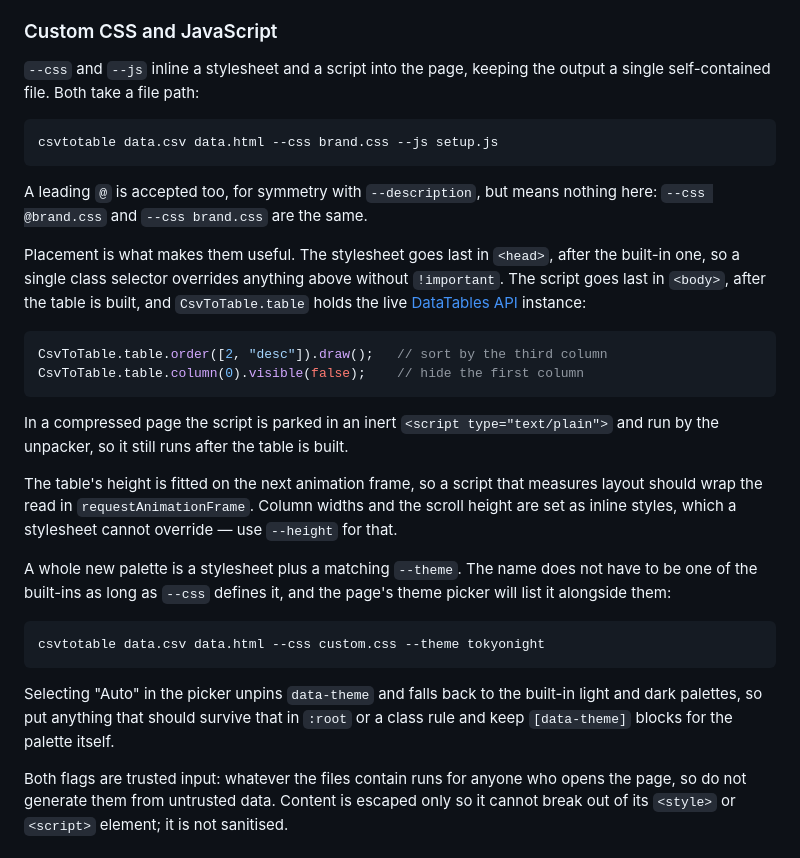
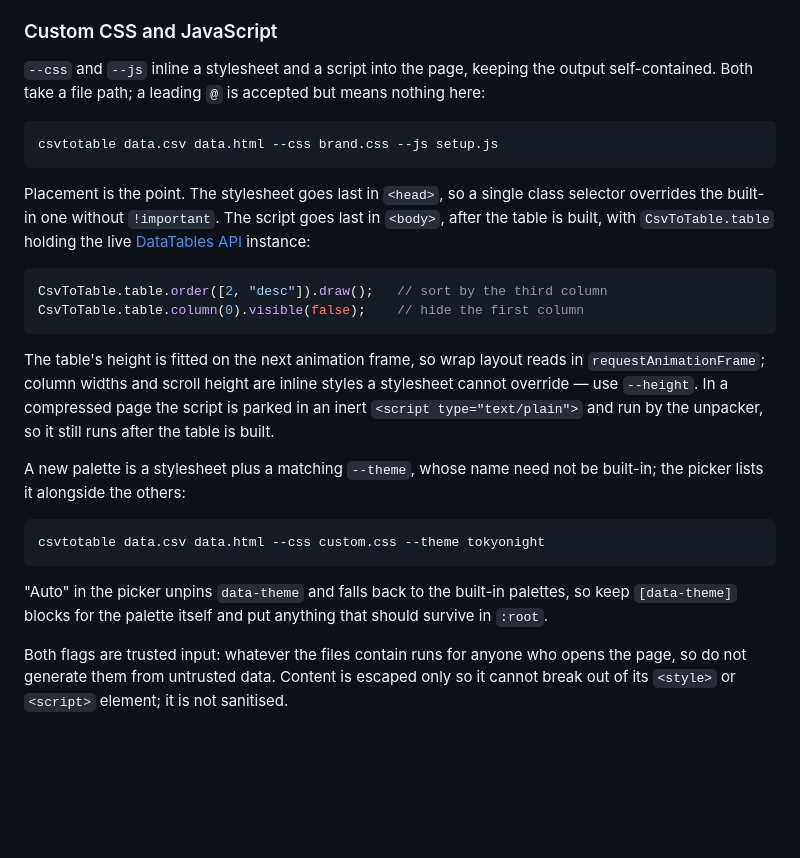
Before and after one commit to vividvilla/csvtotable, a Markdown page: README.md, the part around one of its changes. Rendered like a GitHub page; blank space fills up the shorter version.

````diff
--- a/README.md
+++ b/README.md
@@ -250,46 +230,39 @@ beginning `dt-` come from DataTables and may change when it is upgraded.
 ### Custom CSS and JavaScript
 
 `--css` and `--js` inline a stylesheet and a script into the page, keeping the
-output a single self-contained file. Both take a file path:
+output self-contained. Both take a file path; a leading `@` is accepted but
+means nothing here:
 
 ```sh
 csvtotable data.csv data.html --css brand.css --js setup.js
 ```
 
-A leading `@` is accepted too, for symmetry with `--description`, but means
-nothing here: `--css @brand.css` and `--css brand.css` are the same.
-
-Placement is what makes them useful. The stylesheet goes last in `<head>`, after
-the built-in one, so a single class selector overrides anything above without
-`!important`. The script goes last in `<body>`, after the table is built, and
-`CsvToTable.table` holds the live [DataTables API](https://datatables.net/reference/api/)
-instance:
+Placement is the point. The stylesheet goes last in `<head>`, so a single class
+selector overrides the built-in one without `!important`. The script goes last
+in `<body>`, after the table is built, with `CsvToTable.table` holding the live
+[DataTables API](https://datatables.net/reference/api/) instance:
 
 ```js
 CsvToTable.table.order([2, "desc"]).draw();   // sort by the third column
 CsvToTable.table.column(0).visible(false);    // hide the first column
 ```
 
-In a compressed page the script is parked in an inert `<script
-type="text/plain">` and run by the unpacker, so it still runs after the table is
-built.
+The table's height is fitted on the next animation frame, so wrap layout reads
+in `requestAnimationFrame`; column widths and scroll height are inline styles a
+stylesheet cannot override — use `--height`. In a compressed page the script is
+parked in an inert `<script type="text/plain">` and run by the unpacker, so it
+still runs after the table is built.
 
-The table's height is fitted on the next animation frame, so a script that
-measures layout should wrap the read in `requestAnimationFrame`. Column widths
-and the scroll height are set as inline styles, which a stylesheet cannot
-override — use `--height` for that.
-
-A whole new palette is a stylesheet plus a matching `--theme`. The name does not
-have to be one of the built-ins as long as `--css` defines it, and the page's
-theme picker will list it alongside them:
+A new palette is a stylesheet plus a matching `--theme`, whose name need not be
+built-in; the picker lists it alongside the others:
 
 ```sh
 csvtotable data.csv data.html --css custom.css --theme tokyonight
 ```
 
-Selecting "Auto" in the picker unpins `data-theme` and falls back to the
-built-in light and dark palettes, so put anything that should survive that in
-`:root` or a class rule and keep `[data-theme]` blocks for the palette itself.
+"Auto" in the picker unpins `data-theme` and falls back to the built-in
+palettes, so keep `[data-theme]` blocks for the palette itself and put anything
+that should survive in `:root`.
 
 Both flags are trusted input: whatever the files contain runs for anyone who
 opens the page, so do not generate them from untrusted data. Content is escaped only
````
Also changed, not shown: other parts of README.md (+23 -43 lines).
